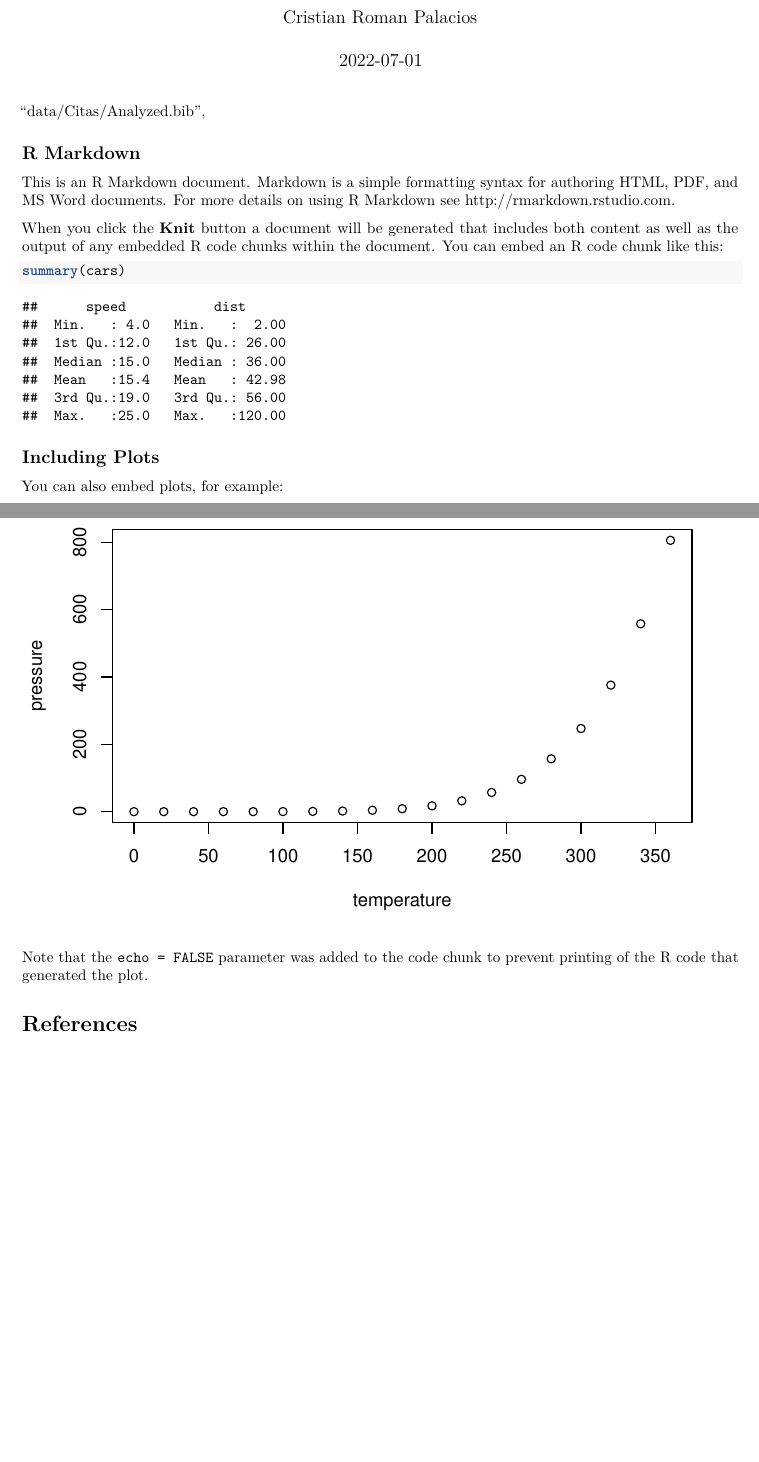
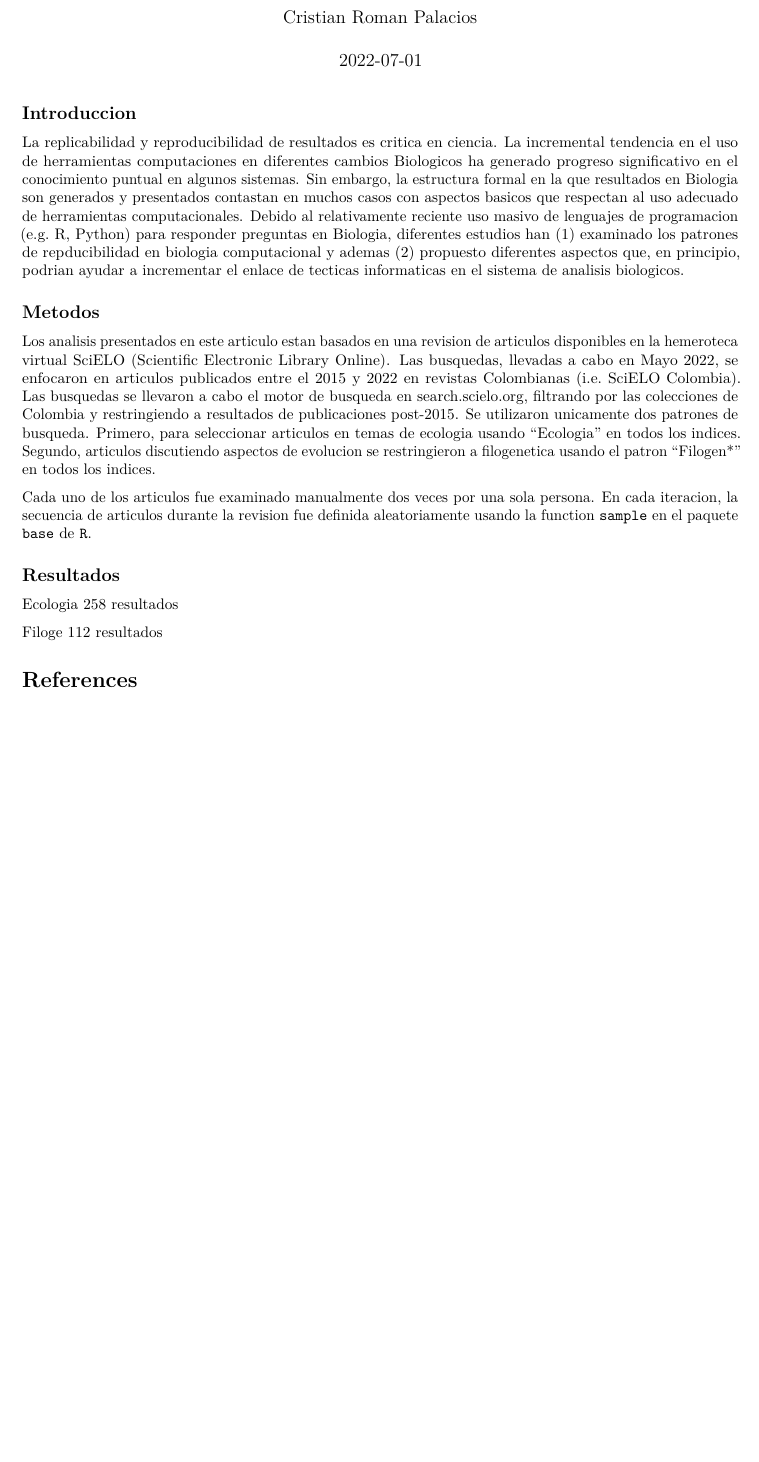
Before and after one commit to datadiversitylab/repcol, an R Markdown document (0_MainText_RepCol.Rmd): two parts of pages 1 and 2 of 2 before the commit and part of the page after it, the two joined at a grey line, cut so that both start at the same text, the shorter picture padded with empty space. Rendered offline with R 4.5, knitr and Pandoc, then LaTeX, with nearby package versions.

Commit message:
Basic rmd

````diff
--- a/0_MainText_RepCol.Rmd
+++ b/0_MainText_RepCol.Rmd
@@ -23,29 +23,20 @@ csl: data/council-of-science-editors-author-date.csl
 knitr::opts_chunk$set(echo = TRUE)
 ```
 
+## Introduccion
 
-"data/Citas/Analyzed.bib",
+La replicabilidad y reproducibilidad de resultados es critica en ciencia. La incremental tendencia en el uso de herramientas computaciones en diferentes cambios Biologicos ha generado progreso significativo en el conocimiento puntual en algunos sistemas. Sin embargo, la estructura formal en la que resultados en Biologia son generados y presentados contastan en muchos casos con aspectos basicos que respectan al uso adecuado de herramientas computacionales. Debido al relativamente reciente uso masivo de lenguajes de programacion (e.g. R, Python) para responder preguntas en Biologia, diferentes estudios han (1) examinado los patrones de repducibilidad en biologia computacional y ademas (2) propuesto diferentes aspectos que, en principio, podrian ayudar a incrementar el enlace de tecticas informaticas en el sistema de analisis biologicos.
 
-## R Markdown
+## Metodos
 
+Los analisis presentados en este articulo estan basados en una revision de articulos disponibles en la hemeroteca virtual SciELO (Scientific Electronic Library Online). Las busquedas, llevadas a cabo en Mayo 2022, se enfocaron en articulos publicados entre el 2015 y 2022 en revistas Colombianas (i.e. SciELO Colombia). Las busquedas se llevaron a cabo el motor de busqueda en search.scielo.org, filtrando por las colecciones de Colombia y restringiendo a resultados de publicaciones post-2015. Se utilizaron unicamente dos patrones de busqueda. Primero, para seleccionar articulos en temas de ecologia usando "Ecologia" en todos los indices. Segundo, articulos discutiendo aspectos de evolucion se restringieron a filogenetica usando el patron "Filogen\*" en todos los indices.
 
-This is an R Markdown document. Markdown is a simple formatting syntax for authoring HTML, PDF, and MS Word documents. For more details on using R Markdown see <http://rmarkdown.rstudio.com>.
+Cada uno de los articulos fue examinado manualmente dos veces por una sola persona. En cada iteracion, la secuencia de articulos durante la revision fue definida aleatoriamente usando la function `sample` en el paquete `base` de `R`.
 
-When you click the **Knit** button a document will be generated that includes both content as well as the output of any embedded R code chunks within the document. You can embed an R code chunk like this:
+## Resultados
 
-```{r cars}
-summary(cars)
-```
+Ecologia 258 resultados
 
-## Including Plots
-
-You can also embed plots, for example:
-
-```{r pressure, echo=FALSE}
-plot(pressure)
-```
-
-Note that the `echo = FALSE` parameter was added to the code chunk to prevent printing of the R code that generated the plot.
-
+Filoge 112 resultados
 
 # References
````
